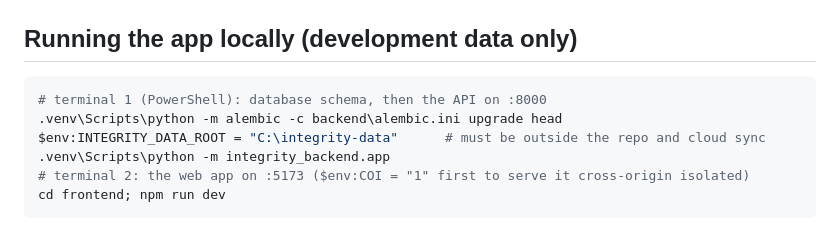
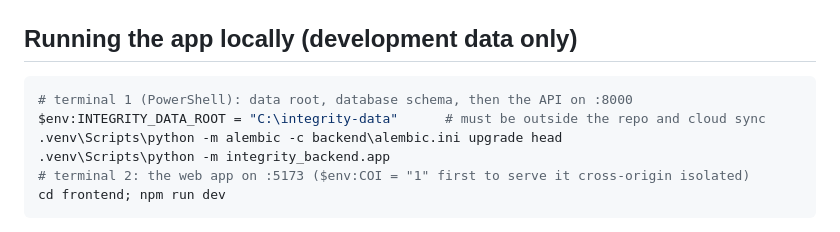
Before and after one commit to abhishekmitraaa/multimodal-integrity-scoring, a Markdown page: README.md, the part around the change. GitHub-like rendering.

Commit message:
docs: set the data root before running migrations (verified locally)
Co-Authored-By: Claude Opus 5.5 <noreply@anthropic.com>

````diff
--- a/README.md
+++ b/README.md
@@ -70,9 +70,9 @@ cd frontend && npm install && npx playwright install chromium firefox webkit
 ## Running the app locally (development data only)
 
 ```powershell
-# terminal 1 (PowerShell): database schema, then the API on :8000
+# terminal 1 (PowerShell): data root, database schema, then the API on :8000
+$env:INTEGRITY_DATA_ROOT = "C:\integrity-data"      # must be outside the repo and cloud sync
 .venv\Scripts\python -m alembic -c backend\alembic.ini upgrade head
-$env:INTEGRITY_DATA_ROOT = "C:\integrity-data"      # must be outside the repo and cloud sync
 .venv\Scripts\python -m integrity_backend.app
 # terminal 2: the web app on :5173 ($env:COI = "1" first to serve it cross-origin isolated)
 cd frontend; npm run dev
````
